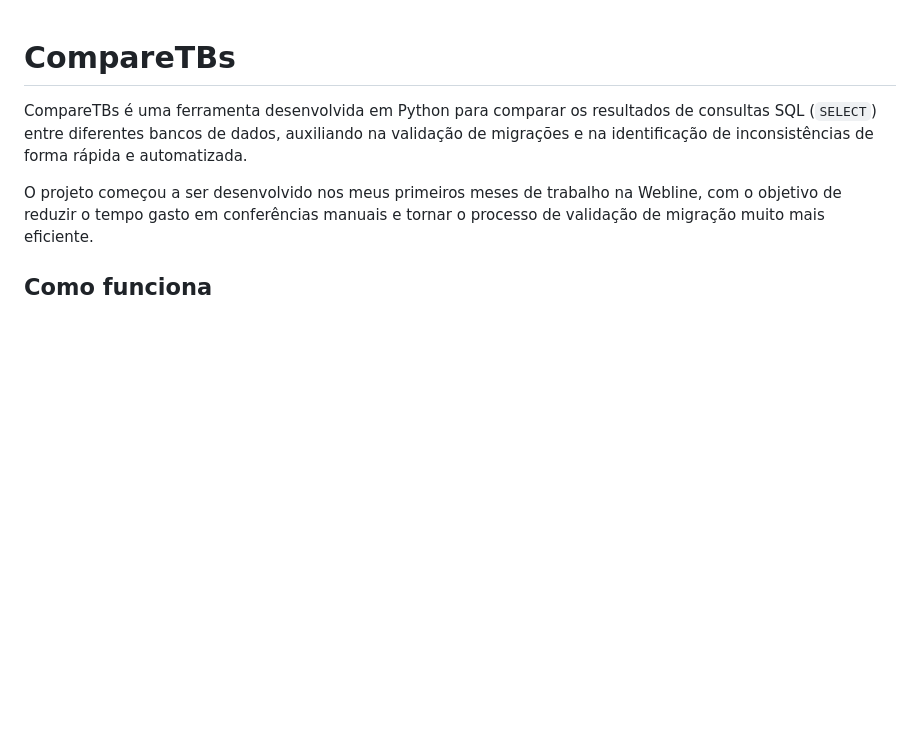
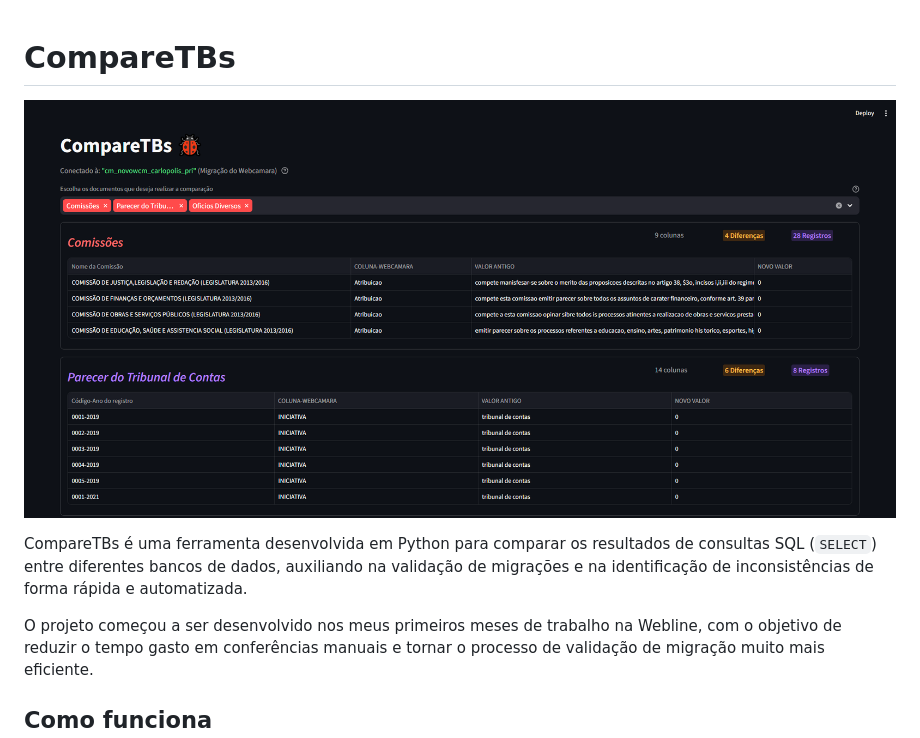
Before and after one commit to GTrevisanS/CompareTBs, a Markdown page: README.md, the part around the change. Drawn GitHub-style; pictures changed too: PRINT-COMPARADOR.png (added); blank space fills up the shorter version.

Commit message:
New README

```diff
--- a/README.md
+++ b/README.md
@@ -1,4 +1,6 @@
 # CompareTBs
+
+![Printo do comparador](PRINT-COMPARADOR.png)
 
 CompareTBs é uma ferramenta desenvolvida em Python para comparar os resultados de consultas SQL (`SELECT`) entre diferentes bancos de dados, auxiliando na validação de migrações e na identificação de inconsistências de forma rápida e automatizada.
 
```
